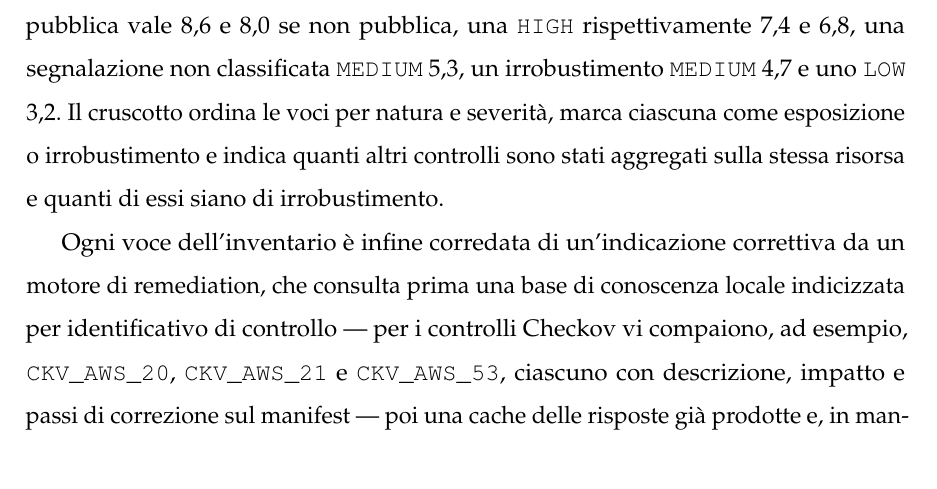
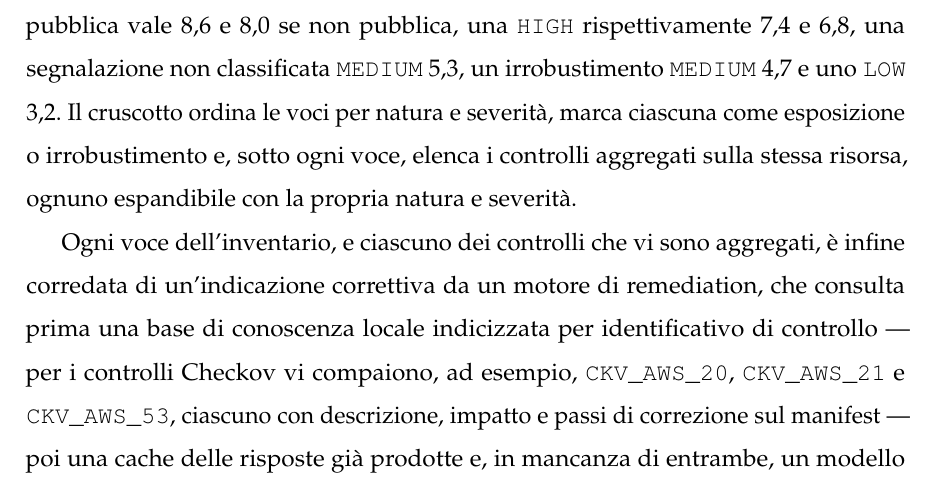
Before and after one commit to MarcoDonatiello04/MarcoDonatiello_Tesi, a LaTeX book (main.tex, which reads capitoli/capitolo3.tex): part of page 58 of 72, cut so that both start at the same text. Compiled offline with pdfLaTeX.

Commit message:
docs: aggregated checks are expandable in the dashboard, each with its remediation
Co-Authored-By: Claude Opus 5 <noreply@anthropic.com>

```diff
--- a/capitoli/capitolo3.tex
+++ b/capitoli/capitolo3.tex
@@ -493,11 +493,12 @@ pubblica, una \texttt{HIGH} rispettivamente $7{,}4$ e $6{,}8$, una
 segnalazione non classificata \texttt{MEDIUM} $5{,}3$, un irrobustimento
 \texttt{MEDIUM} $4{,}7$ e uno \texttt{LOW} $3{,}2$. Il cruscotto ordina le
 voci per natura e severità, marca ciascuna come esposizione o irrobustimento
-e indica quanti altri controlli sono stati aggregati sulla stessa risorsa e
-quanti di essi siano di irrobustimento.
+e, sotto ogni voce, elenca i controlli aggregati sulla stessa risorsa, ognuno
+espandibile con la propria natura e severità.
 
-Ogni voce dell'inventario è infine corredata di un'indicazione correttiva
-da un motore di remediation, che consulta prima una base di conoscenza
+Ogni voce dell'inventario, e ciascuno dei controlli che vi sono aggregati, è
+infine corredata di un'indicazione correttiva da un motore di remediation,
+che consulta prima una base di conoscenza
 locale indicizzata per identificativo di controllo --- per i controlli
 Checkov vi compaiono, ad esempio, \texttt{CKV\_AWS\_20}, \texttt{CKV\_AWS\_21}
 e \texttt{CKV\_AWS\_53}, ciascuno con descrizione, impatto e passi di
```
Also changed, not shown: main.pdf.
